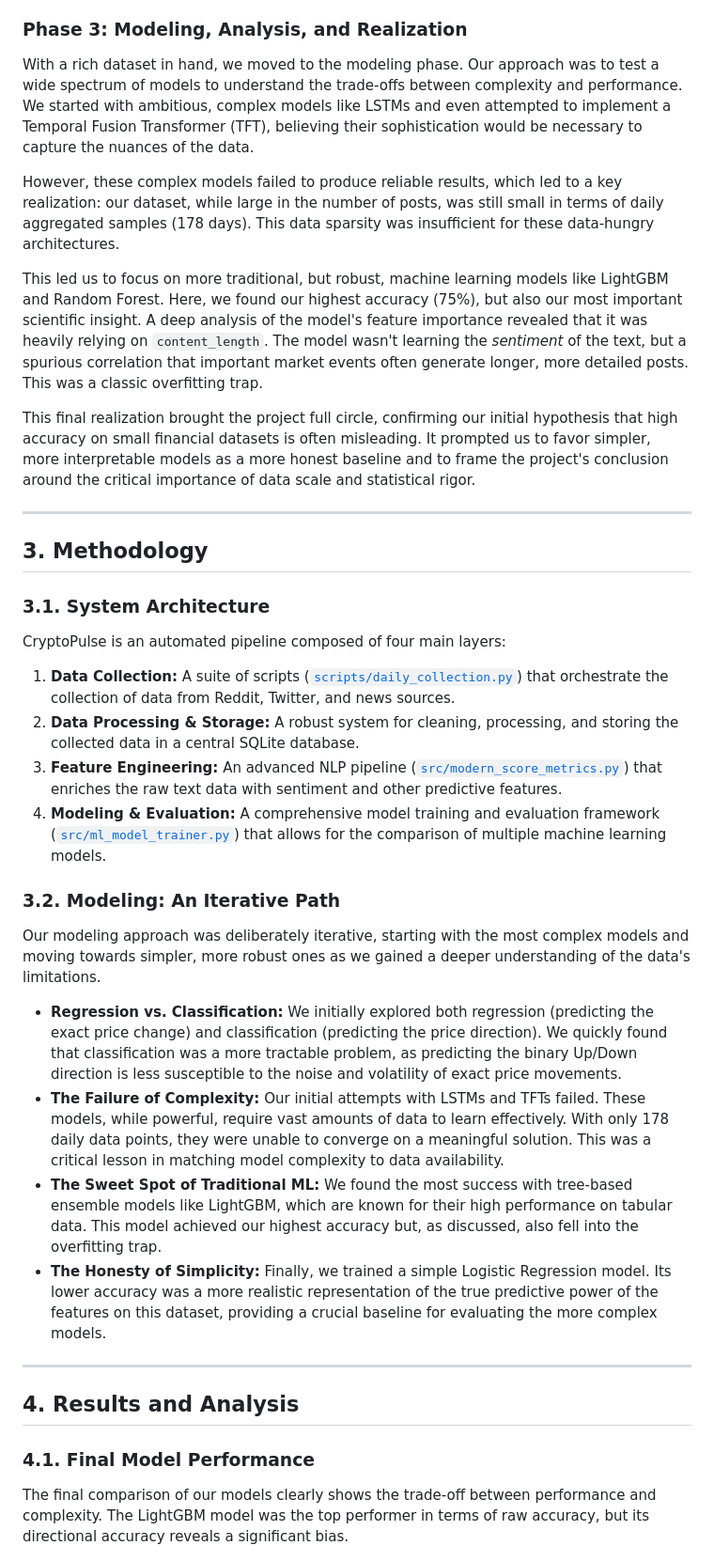
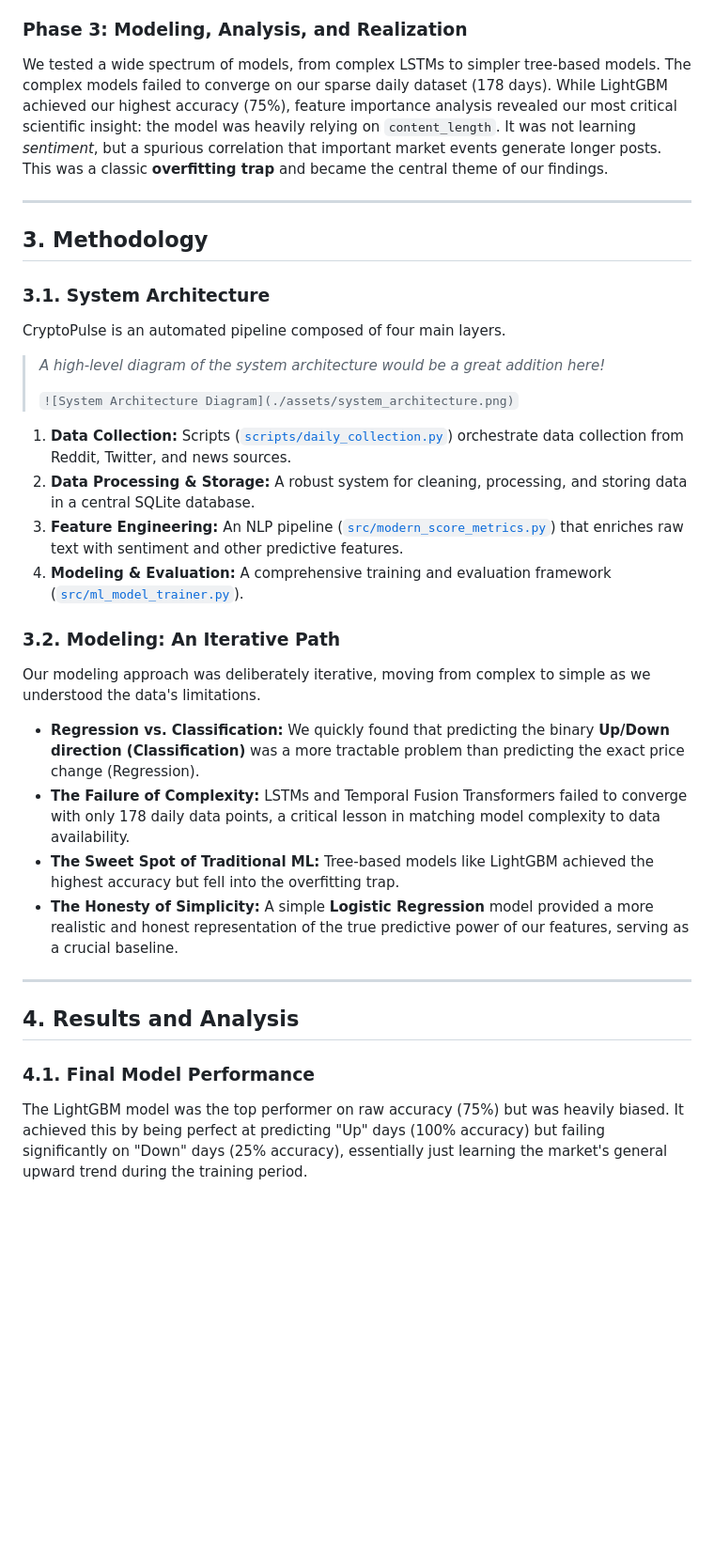
Before and after one commit to ACM40960/project-cryptopulse, a Markdown page: README.md, the part around one of its changes. Shown at 94% size. GitHub-like rendering; blank space fills up the shorter version.

```diff
--- a/README.md
+++ b/README.md
@@ -40,13 +53,6 @@ This pivot, however, was followed by a series of breakthroughs. By creatively ex
 
 ### Phase 3: Modeling, Analysis, and Realization
-
-With a rich dataset in hand, we moved to the modeling phase. Our approach was to test a wide spectrum of models to understand the trade-offs between complexity and performance. We started with ambitious, complex models like LSTMs and even attempted to implement a Temporal Fusion Transformer (TFT), believing their sophistication would be necessary to capture the nuances of the data.
-
-However, these complex models failed to produce reliable results, which led to a key realization: our dataset, while large in the number of posts, was still small in terms of daily aggregated samples (178 days). This data sparsity was insufficient for these data-hungry architectures.
-
-This led us to focus on more traditional, but robust, machine learning models like LightGBM and Random Forest. Here, we found our highest accuracy (75%), but also our most important scientific insight. A deep analysis of the model's feature importance revealed that it was heavily relying on `content_length`. The model wasn't learning the *sentiment* of the text, but a spurious correlation that important market events often generate longer, more detailed posts. This was a classic overfitting trap.
-
-This final realization brought the project full circle, confirming our initial hypothesis that high accuracy on small financial datasets is often misleading. It prompted us to favor simpler, more interpretable models as a more honest baseline and to frame the project's conclusion around the critical importance of data scale and statistical rigor.
+We tested a wide spectrum of models, from complex LSTMs to simpler tree-based models. The complex models failed to converge on our sparse daily dataset (178 days). While LightGBM achieved our highest accuracy (75%), feature importance analysis revealed our most critical scientific insight: the model was heavily relying on `content_length`. It was not learning *sentiment*, but a spurious correlation that important market events generate longer posts. This was a classic **overfitting trap** and became the central theme of our findings.
 
 ---
 
@@ -54,20 +60,25 @@ This final realization brought the project full circle, confirming our initial h
 
 ### 3.1. System Architecture
 
-CryptoPulse is an automated pipeline composed of four main layers:
-1.  **Data Collection:** A suite of scripts ([`scripts/daily_collection.py`](./scripts/daily_collection.py)) that orchestrate the collection of data from Reddit, Twitter, and news sources.
-2.  **Data Processing & Storage:** A robust system for cleaning, processing, and storing the collected data in a central SQLite database.
-3.  **Feature Engineering:** An advanced NLP pipeline ([`src/modern_score_metrics.py`](./src/modern_score_metrics.py)) that enriches the raw text data with sentiment and other predictive features.
-4.  **Modeling & Evaluation:** A comprehensive model training and evaluation framework ([`src/ml_model_trainer.py`](./src/ml_model_trainer.py)) that allows for the comparison of multiple machine learning models.
+CryptoPulse is an automated pipeline composed of four main layers.
+
+> *A high-level diagram of the system architecture would be a great addition here!*
+>
+> `![System Architecture Diagram](./assets/system_architecture.png)`
+
+1.  **Data Collection:** Scripts ([`scripts/daily_collection.py`](./scripts/daily_collection.py)) orchestrate data collection from Reddit, Twitter, and news sources.
+2.  **Data Processing & Storage:** A robust system for cleaning, processing, and storing data in a central SQLite database.
+3.  **Feature Engineering:** An NLP pipeline ([`src/modern_score_metrics.py`](./src/modern_score_metrics.py)) that enriches raw text with sentiment and other predictive features.
+4.  **Modeling & Evaluation:** A comprehensive training and evaluation framework ([`src/ml_model_trainer.py`](./src/ml_model_trainer.py)).
 
 ### 3.2. Modeling: An Iterative Path
 
-Our modeling approach was deliberately iterative, starting with the most complex models and moving towards simpler, more robust ones as we gained a deeper understanding of the data's limitations.
+Our modeling approach was deliberately iterative, moving from complex to simple as we understood the data's limitations.
 
-*   **Regression vs. Classification:** We initially explored both regression (predicting the exact price change) and classification (predicting the price direction). We quickly found that classification was a more tractable problem, as predicting the binary Up/Down direction is less susceptible to the noise and volatility of exact price movements.
-*   **The Failure of Complexity:** Our initial attempts with LSTMs and TFTs failed. These models, while powerful, require vast amounts of data to learn effectively. With only 178 daily data points, they were unable to converge on a meaningful solution. This was a critical lesson in matching model complexity to data availability.
-*   **The Sweet Spot of Traditional ML:** We found the most success with tree-based ensemble models like LightGBM, which are known for their high performance on tabular data. This model achieved our highest accuracy but, as discussed, also fell into the overfitting trap.
-*   **The Honesty of Simplicity:** Finally, we trained a simple Logistic Regression model. Its lower accuracy was a more realistic representation of the true predictive power of the features on this dataset, providing a crucial baseline for evaluating the more complex models.
+* **Regression vs. Classification:** We quickly found that predicting the binary **Up/Down direction (Classification)** was a more tractable problem than predicting the exact price change (Regression).
+* **The Failure of Complexity:** LSTMs and Temporal Fusion Transformers failed to converge with only 178 daily data points, a critical lesson in matching model complexity to data availability.
+* **The Sweet Spot of Traditional ML:** Tree-based models like LightGBM achieved the highest accuracy but fell into the overfitting trap.
+* **The Honesty of Simplicity:** A simple **Logistic Regression** model provided a more realistic and honest representation of the true predictive power of our features, serving as a crucial baseline.
 
 ---
 
@@ -75,7 +86,7 @@ Our modeling approach was deliberately iterative, starting with the most complex
 
 ### 4.1. Final Model Performance
 
-The final comparison of our models clearly shows the trade-off between performance and complexity. The LightGBM model was the top performer in terms of raw accuracy, but its directional accuracy reveals a significant bias.
+The LightGBM model was the top performer on raw accuracy (75%) but was heavily biased. It achieved this by being perfect at predicting "Up" days (100% accuracy) but failing significantly on "Down" days (25% accuracy), essentially just learning the market's general upward trend during the training period.
 
 ![Directional Accuracy Comparison](./plots/model_directional_accuracy_comparison.png)
 
```
Also changed, not shown: other parts of README.md (+62 -34 lines).
